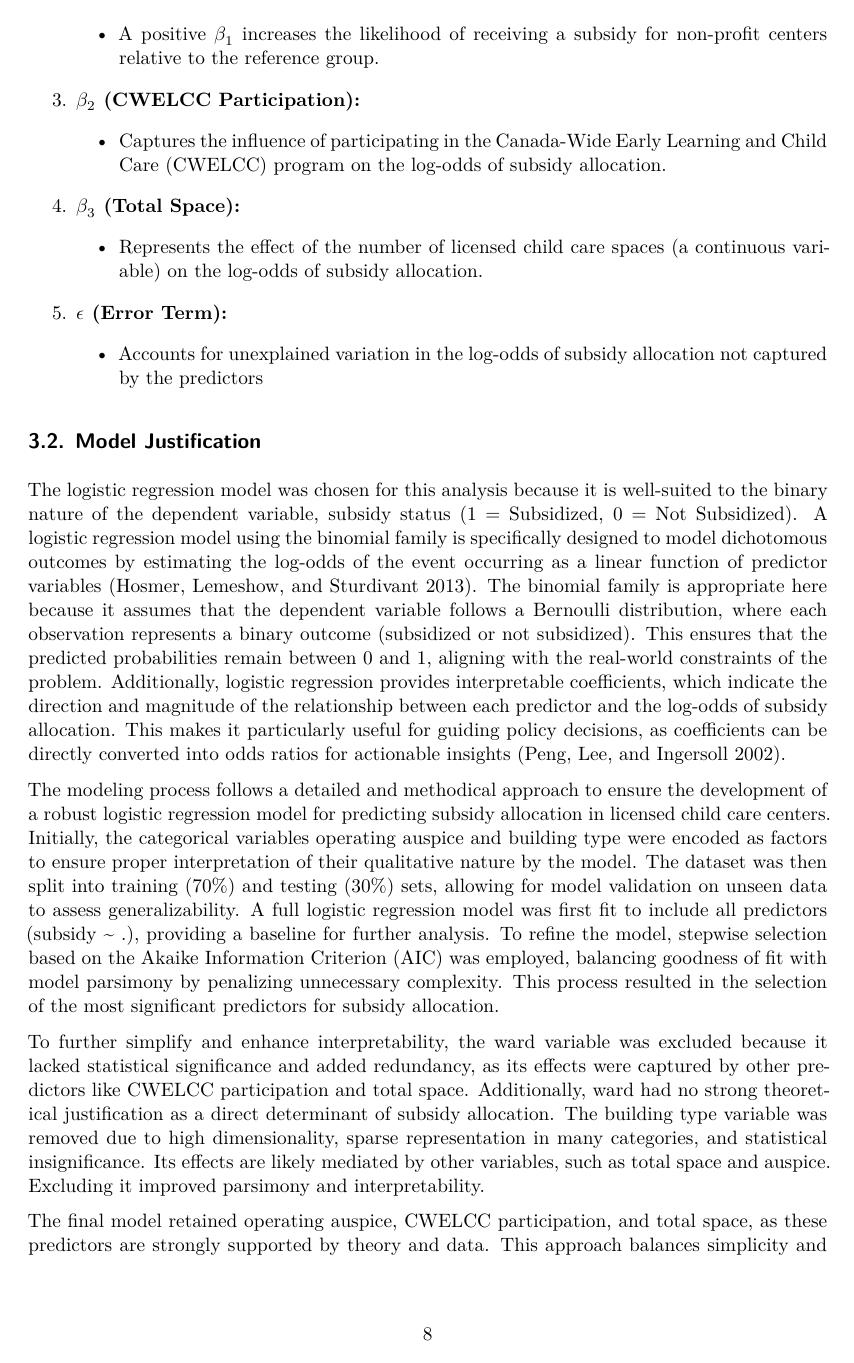
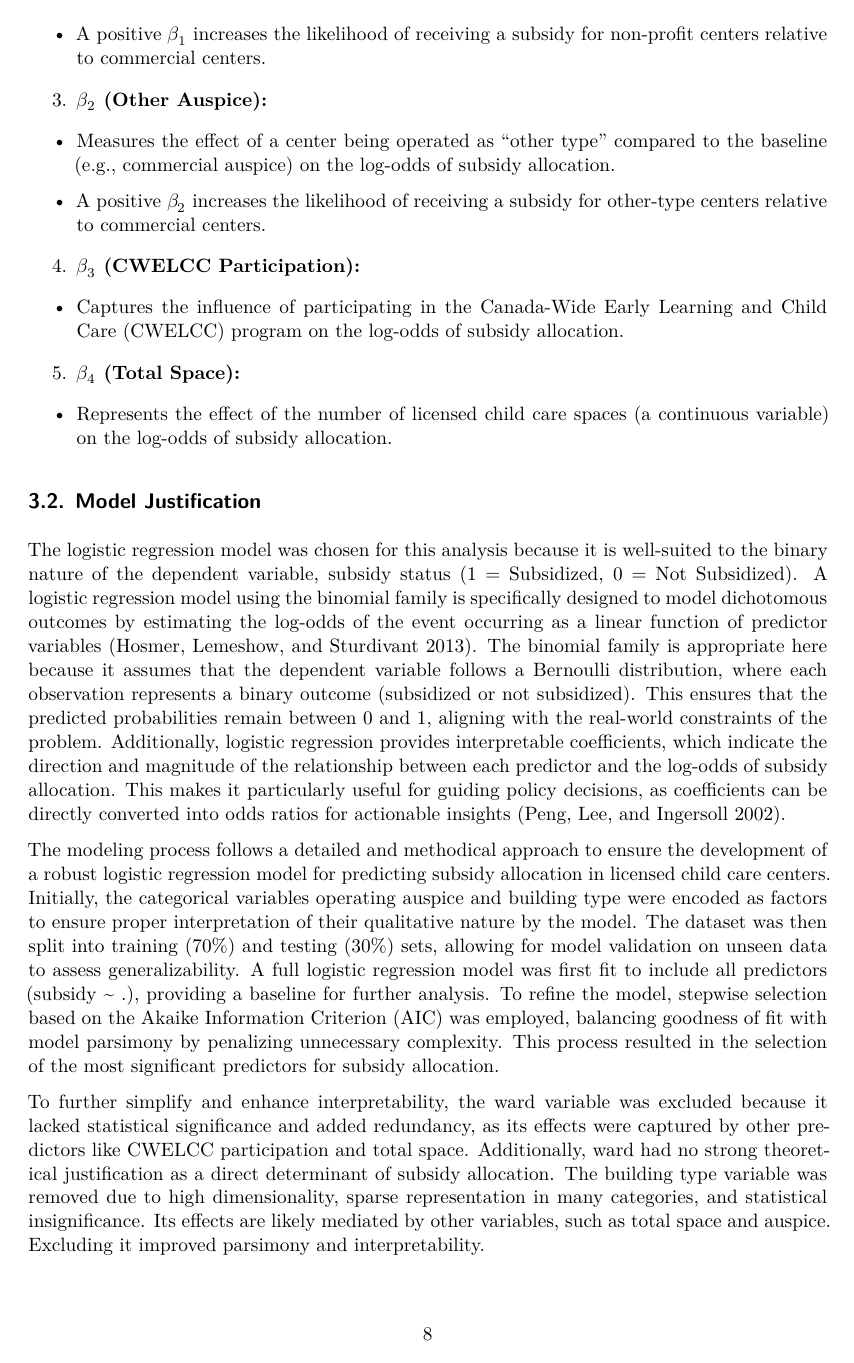
Before and after one commit to ClaireMa0311/Toronto-licensed-child-centers, a Quarto document (paper/paper.qmd): page 8 of 20. Rendered offline with R 4.5, knitr and Pandoc in place of Quarto, then LaTeX, with nearby package versions; some code elsewhere in the file could not run offline.

Commit message:
updated model specification in paper

```diff
--- a/paper/paper.qmd
+++ b/paper/paper.qmd
@@ -335,13 +335,21 @@ Where:
-   - A positive $\beta_1$ increases the likelihood of receiving a subsidy for non-profit centers relative to the reference group.
+- Measures the effect of a center being operated as a non-profit compared to the baseline (e.g., commercial auspice) on the log-odds of subsidy allocation.
 
-3. **$\beta_2$ (CWELCC Participation):**
-   - Captures the influence of participating in the Canada-Wide Early Learning and Child Care (CWELCC) program on the log-odds of subsidy allocation.
+- A positive $\beta_1$ increases the likelihood of receiving a subsidy for non-profit centers relative to commercial centers.
 
-4. **$\beta_3$ (Total Space):**
-   - Represents the effect of the number of licensed child care spaces (a continuous variable) on the log-odds of subsidy allocation.
+3. **$\beta_2$ (Other Auspice):**
 
-5. **$\epsilon$ (Error Term):**
-   - Accounts for unexplained variation in the log-odds of subsidy allocation not captured by the predictors
+- Measures the effect of a center being operated as "other type" compared to the baseline (e.g., commercial auspice) on the log-odds of subsidy allocation.
+
+- A positive $\beta_2$ increases the likelihood of receiving a subsidy for other-type centers relative to commercial centers.
+
+4. **$\beta_3$ (CWELCC Participation):**
+
+- Captures the influence of participating in the Canada-Wide Early Learning and Child Care (CWELCC) program on the log-odds of subsidy allocation.
+
+5. **$\beta_4$ (Total Space):**
+
+- Represents the effect of the number of licensed child care spaces (a continuous variable) on the log-odds of subsidy allocation.
+
 
 ## Model Justification
 
```
Also changed, not shown: paper/references.bib (+13 -0 lines), paper/paper.pdf (added), paper/paper.qmd (8 more changed lines), 1 other file.
